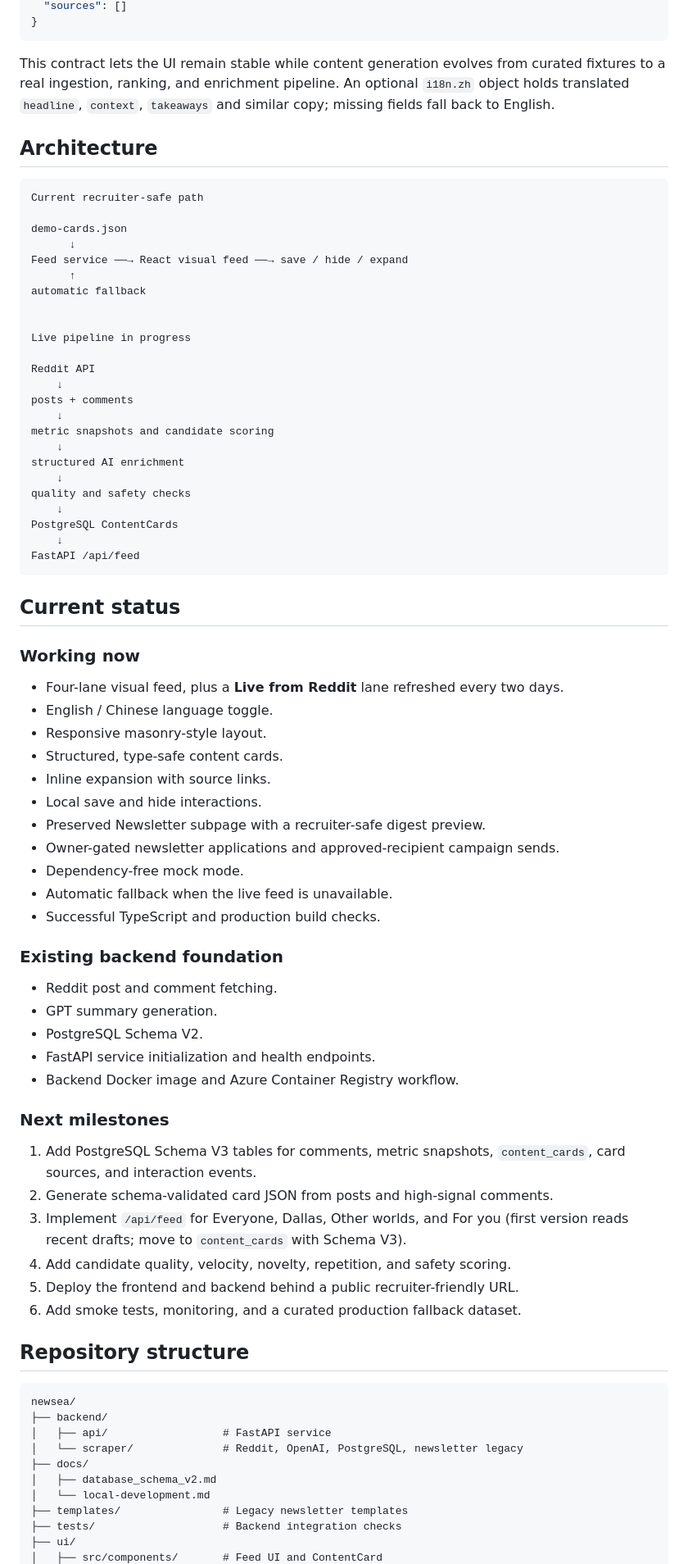
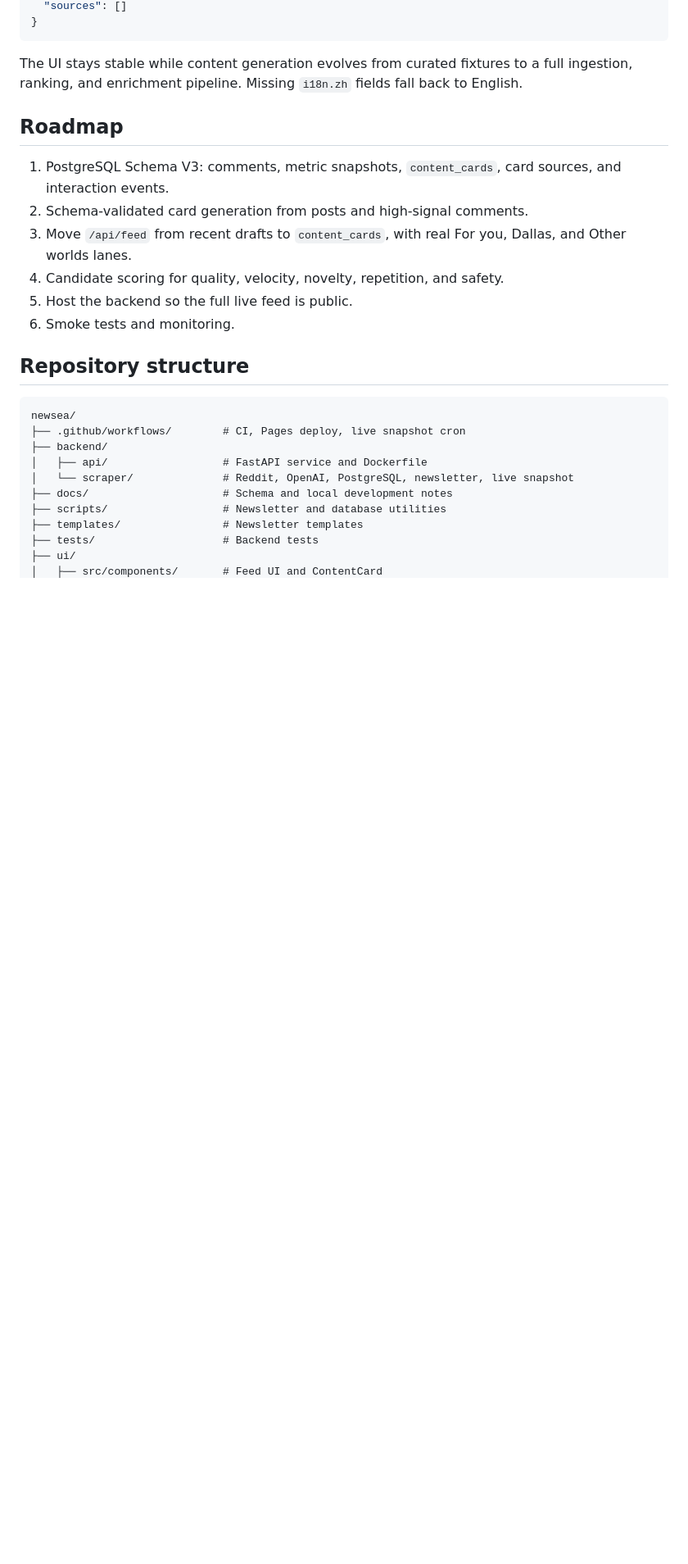
Before and after one commit to jayneechiu/newsea, a Markdown page: README.md, the part around one of its changes. Shown at 82% size. Drawn GitHub-style; blank space fills up the shorter version.

````diff
--- a/README.md
+++ b/README.md
@@ -240,86 +168,32 @@ or free-form AI summary:
 }
 ```
 
-This contract lets the UI remain stable while content generation evolves from
-curated fixtures to a real ingestion, ranking, and enrichment pipeline. An optional
-`i18n.zh` object holds translated `headline`, `context`, `takeaways` and similar
-copy; missing fields fall back to English.
+The UI stays stable while content generation evolves from curated fixtures to a
+full ingestion, ranking, and enrichment pipeline. Missing `i18n.zh` fields fall
+back to English.
 
-## Architecture
+## Roadmap
 
-```text
-Current recruiter-safe path
-
-demo-cards.json
-      ↓
-Feed service ──→ React visual feed ──→ save / hide / expand
-      ↑
-automatic fallback
-
-
-Live pipeline in progress
-
-Reddit API
-    ↓
-posts + comments
-    ↓
-metric snapshots and candidate scoring
-    ↓
-structured AI enrichment
-    ↓
-quality and safety checks
-    ↓
-PostgreSQL ContentCards
-    ↓
-FastAPI /api/feed
-```
-
-## Current status
-
-### Working now
-
-- Four-lane visual feed, plus a **Live from Reddit** lane refreshed every two days.
-- English / Chinese language toggle.
-- Responsive masonry-style layout.
-- Structured, type-safe content cards.
-- Inline expansion with source links.
-- Local save and hide interactions.
-- Preserved Newsletter subpage with a recruiter-safe digest preview.
-- Owner-gated newsletter applications and approved-recipient campaign sends.
-- Dependency-free mock mode.
-- Automatic fallback when the live feed is unavailable.
-- Successful TypeScript and production build checks.
-
-### Existing backend foundation
-
-- Reddit post and comment fetching.
-- GPT summary generation.
-- PostgreSQL Schema V2.
-- FastAPI service initialization and health endpoints.
-- Backend Docker image and Azure Container Registry workflow.
-
-### Next milestones
-
-1. Add PostgreSQL Schema V3 tables for comments, metric snapshots,
-   `content_cards`, card sources, and interaction events.
-2. Generate schema-validated card JSON from posts and high-signal comments.
-3. Implement `/api/feed` for Everyone, Dallas, Other worlds, and For you
-   (first version reads recent drafts; move to `content_cards` with Schema V3).
-4. Add candidate quality, velocity, novelty, repetition, and safety scoring.
-5. Deploy the frontend and backend behind a public recruiter-friendly URL.
-6. Add smoke tests, monitoring, and a curated production fallback dataset.
+1. PostgreSQL Schema V3: comments, metric snapshots, `content_cards`, card
+   sources, and interaction events.
+2. Schema-validated card generation from posts and high-signal comments.
+3. Move `/api/feed` from recent drafts to `content_cards`, with real For you,
+   Dallas, and Other worlds lanes.
+4. Candidate scoring for quality, velocity, novelty, repetition, and safety.
+5. Host the backend so the full live feed is public.
+6. Smoke tests and monitoring.
 
 ## Repository structure
 
 ```text
 newsea/
+├── .github/workflows/        # CI, Pages deploy, live snapshot cron
 ├── backend/
-│   ├── api/                  # FastAPI service
-│   └── scraper/              # Reddit, OpenAI, PostgreSQL, newsletter legacy
-├── docs/
-│   ├── database_schema_v2.md
-│   └── local-development.md
-├── templates/                # Legacy newsletter templates
-├── tests/                    # Backend integration checks
+│   ├── api/                  # FastAPI service and Dockerfile
+│   └── scraper/              # Reddit, OpenAI, PostgreSQL, newsletter, live snapshot
+├── docs/                     # Schema and local development notes
+├── scripts/                  # Newsletter and database utilities
+├── templates/                # Newsletter templates
+├── tests/                    # Backend tests
 ├── ui/
 │   ├── src/components/       # Feed UI and ContentCard
````
Also changed, not shown: other parts of README.md (+124 -202 lines).
